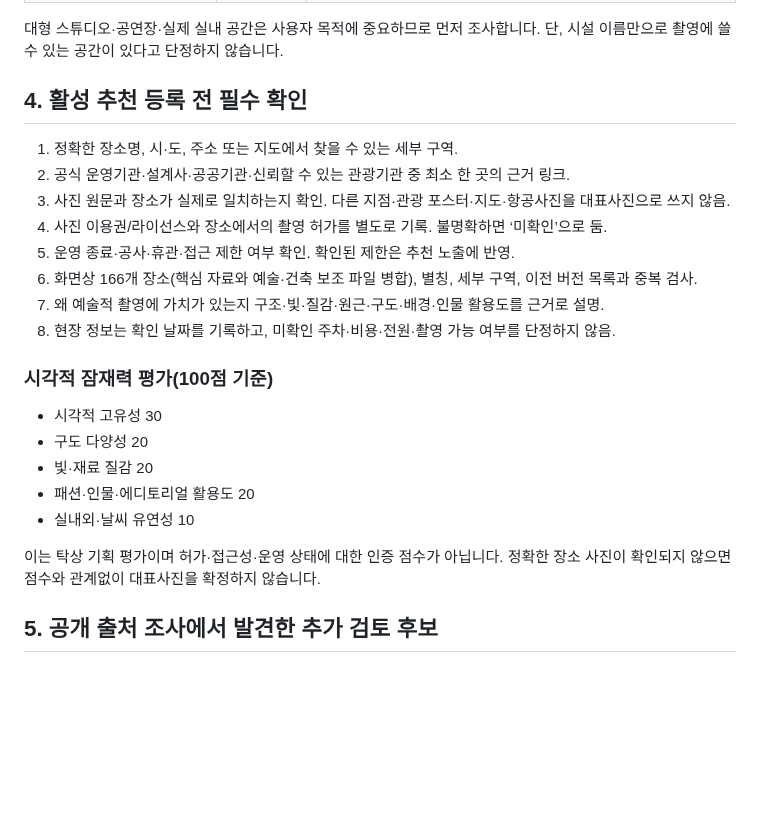
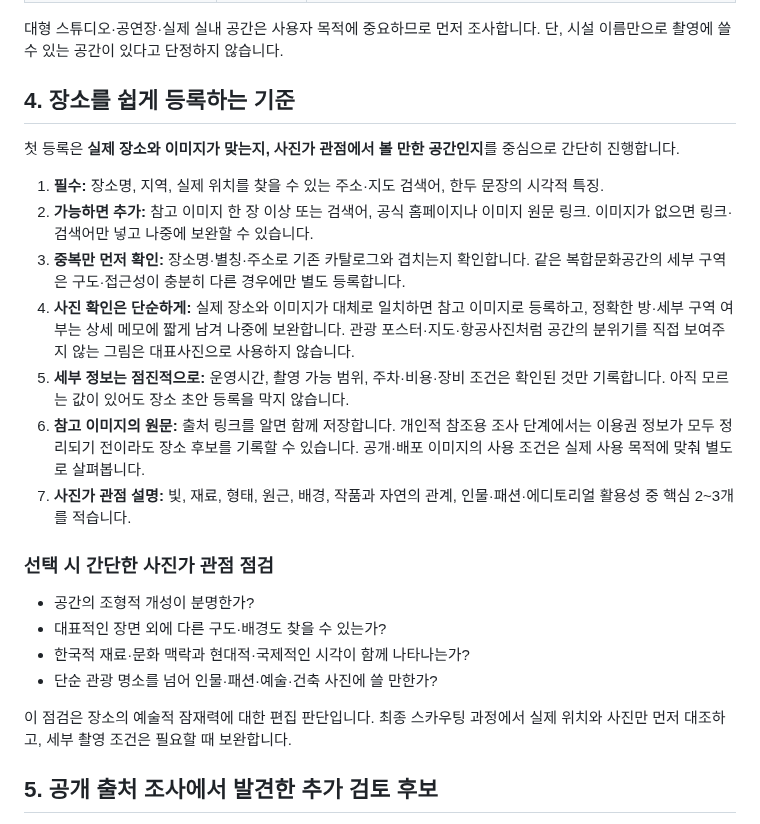
Before and after one commit to casio8000/FRAME_ATLAS, a Markdown page: v2/PLAN_200_PLACES_2026-10-15.md, the part around the change. Drawn GitHub-style; blank space fills up the shorter version.

Commit message:
Simplify selection rules around real place-image match and artistic value

```diff
--- a/v2/PLAN_200_PLACES_2026-10-15.md
+++ b/v2/PLAN_200_PLACES_2026-10-15.md
@@ -58,26 +58,26 @@
 
 대형 스튜디오·공연장·실제 실내 공간은 사용자 목적에 중요하므로 먼저 조사합니다. 단, 시설 이름만으로 촬영에 쓸 수 있는 공간이 있다고 단정하지 않습니다.
 
-## 4. 활성 추천 등록 전 필수 확인
+## 4. 장소를 쉽게 등록하는 기준
 
-1. 정확한 장소명, 시·도, 주소 또는 지도에서 찾을 수 있는 세부 구역.
-2. 공식 운영기관·설계사·공공기관·신뢰할 수 있는 관광기관 중 최소 한 곳의 근거 링크.
-3. 사진 원문과 장소가 실제로 일치하는지 확인. 다른 지점·관광 포스터·지도·항공사진을 대표사진으로 쓰지 않음.
-4. 사진 이용권/라이선스와 장소에서의 촬영 허가를 별도로 기록. 불명확하면 ‘미확인’으로 둠.
-5. 운영 종료·공사·휴관·접근 제한 여부 확인. 확인된 제한은 추천 노출에 반영.
-6. 화면상 166개 장소(핵심 자료와 예술·건축 보조 파일 병합), 별칭, 세부 구역, 이전 버전 목록과 중복 검사.
-7. 왜 예술적 촬영에 가치가 있는지 구조·빛·질감·원근·구도·배경·인물 활용도를 근거로 설명.
-8. 현장 정보는 확인 날짜를 기록하고, 미확인 주차·비용·전원·촬영 가능 여부를 단정하지 않음.
+첫 등록은 **실제 장소와 이미지가 맞는지, 사진가 관점에서 볼 만한 공간인지**를 중심으로 간단히 진행합니다.
 
-### 시각적 잠재력 평가(100점 기준)
+1. **필수:** 장소명, 지역, 실제 위치를 찾을 수 있는 주소·지도 검색어, 한두 문장의 시각적 특징.
+2. **가능하면 추가:** 참고 이미지 한 장 이상 또는 검색어, 공식 홈페이지나 이미지 원문 링크. 이미지가 없으면 링크·검색어만 넣고 나중에 보완할 수 있습니다.
+3. **중복만 먼저 확인:** 장소명·별칭·주소로 기존 카탈로그와 겹치는지 확인합니다. 같은 복합문화공간의 세부 구역은 구도·접근성이 충분히 다른 경우에만 별도 등록합니다.
+4. **사진 확인은 단순하게:** 실제 장소와 이미지가 대체로 일치하면 참고 이미지로 등록하고, 정확한 방·세부 구역 여부는 상세 메모에 짧게 남겨 나중에 보완합니다. 관광 포스터·지도·항공사진처럼 공간의 분위기를 직접 보여주지 않는 그림은 대표사진으로 사용하지 않습니다.
+5. **세부 정보는 점진적으로:** 운영시간, 촬영 가능 범위, 주차·비용·장비 조건은 확인된 것만 기록합니다. 아직 모르는 값이 있어도 장소 초안 등록을 막지 않습니다.
+6. **참고 이미지의 원문:** 출처 링크를 알면 함께 저장합니다. 개인적 참조용 조사 단계에서는 이용권 정보가 모두 정리되기 전이라도 장소 후보를 기록할 수 있습니다. 공개·배포 이미지의 사용 조건은 실제 사용 목적에 맞춰 별도로 살펴봅니다.
+7. **사진가 관점 설명:** 빛, 재료, 형태, 원근, 배경, 작품과 자연의 관계, 인물·패션·에디토리얼 활용성 중 핵심 2~3개를 적습니다.
 
-- 시각적 고유성 30
-- 구도 다양성 20
-- 빛·재료 질감 20
-- 패션·인물·에디토리얼 활용도 20
-- 실내외·날씨 유연성 10
+### 선택 시 간단한 사진가 관점 점검
 
-이는 탁상 기획 평가이며 허가·접근성·운영 상태에 대한 인증 점수가 아닙니다. 정확한 장소 사진이 확인되지 않으면 점수와 관계없이 대표사진을 확정하지 않습니다.
+- 공간의 조형적 개성이 분명한가?
+- 대표적인 장면 외에 다른 구도·배경도 찾을 수 있는가?
+- 한국적 재료·문화 맥락과 현대적·국제적인 시각이 함께 나타나는가?
+- 단순 관광 명소를 넘어 인물·패션·예술·건축 사진에 쓸 만한가?
+
+이 점검은 장소의 예술적 잠재력에 대한 편집 판단입니다. 최종 스카우팅 과정에서 실제 위치와 사진만 먼저 대조하고, 세부 촬영 조건은 필요할 때 보완합니다.
 
 ## 5. 공개 출처 조사에서 발견한 추가 검토 후보
 
```
